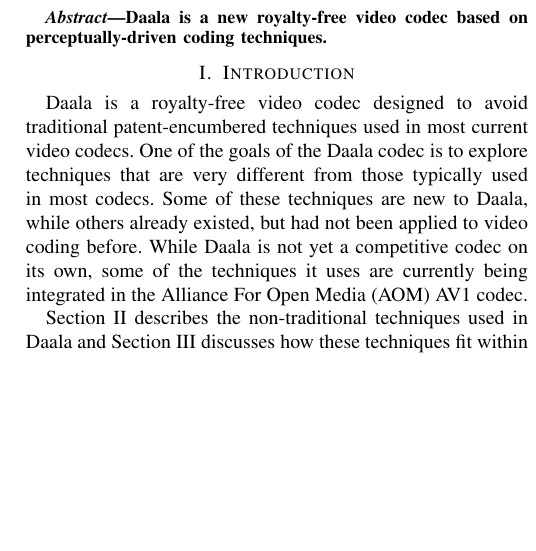
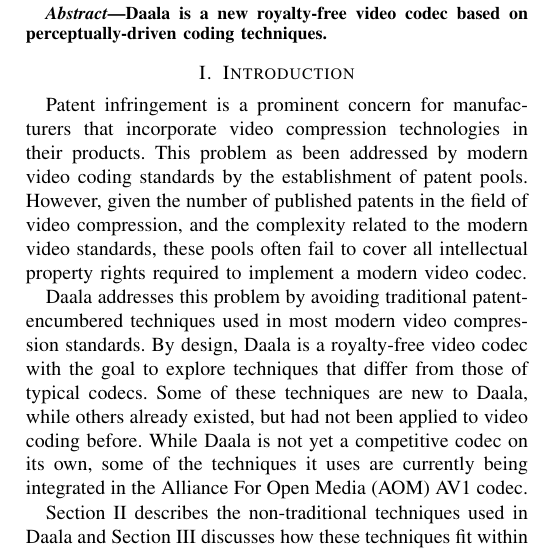
Before and after one commit to jmvalin/papers, a LaTeX paper (mmsp2016/mmsp2016.tex): part of one column of page 1 of 4, cut so that both start at the same text, the shorter picture padded with empty space. Compiled offline with pdfLaTeX.

Commit message:
A case for royalty free in the intro
Trying to show the business case for Daala in the intro

```diff
--- a/mmsp2016/mmsp2016.tex
+++ b/mmsp2016/mmsp2016.tex
@@ -26,10 +26,18 @@
 
 \section{Introduction}
 
-Daala is a royalty-free video codec designed to avoid traditional
-patent-encumbered techniques used in most current video codecs. One
-of the goals of the Daala codec is to explore techniques that are
-very different from those typically used in most codecs. Some of
+Patent infringement is a prominent concern for manufacturers that
+incorporate video compression technologies in their products. This
+problem as been addressed by modern video coding standards by the
+establishment of patent pools. However, given the number of published
+patents in the field of video compression, and the complexity related
+to the modern video standards, these pools often fail to cover all
+intellectual property rights required to implement a modern video codec.
+
+Daala addresses this problem by avoiding traditional patent-encumbered
+techniques used in most modern video compression standards. By design,
+Daala is a royalty-free video codec with the goal to explore techniques
+that differ from those of typical codecs. Some of
 these techniques are new to Daala, while others already existed, but
 had not been applied to video coding before. While Daala is not yet
 a competitive codec on its own, some of the techniques it uses are
```
